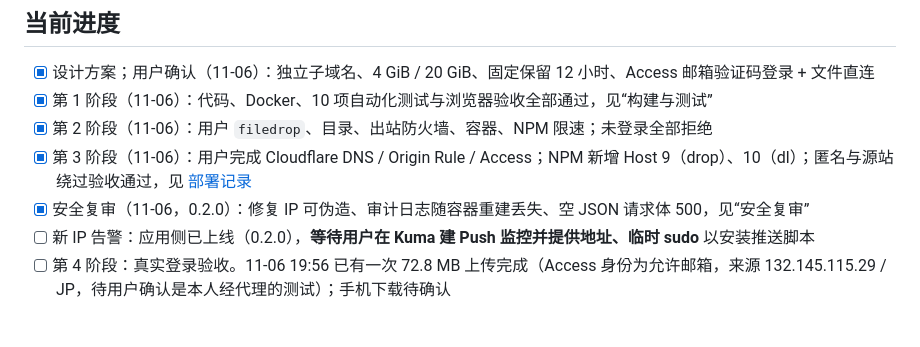
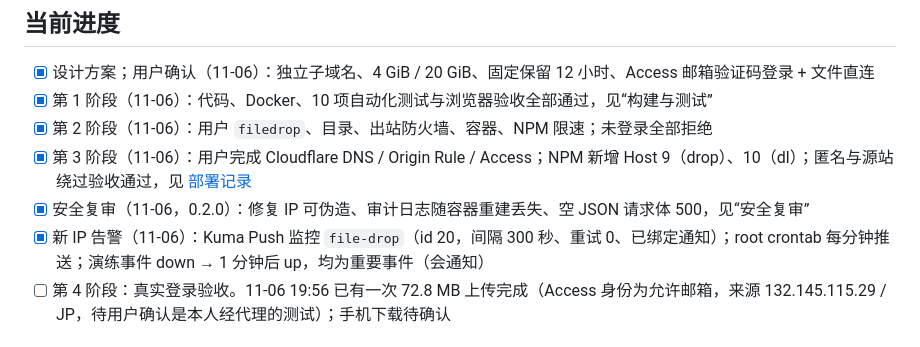
Before and after one commit to jds5/nas, a Markdown page: apps/file-drop/README.md, the part around the change. GitHub-like rendering.

Commit message:
临时文件中转站新 IP 告警上线：Kuma Push 监控、root 定时推送与演练记录
Co-Authored-By: Claude Opus 5.5 <noreply@anthropic.com>

```diff
--- a/apps/file-drop/README.md
+++ b/apps/file-drop/README.md
@@ -11,7 +11,7 @@
 - [x] 第 2 阶段（11-06）：用户 `filedrop`、目录、出站防火墙、容器、NPM 限速；未登录全部拒绝
 - [x] 第 3 阶段（11-06）：用户完成 Cloudflare DNS / Origin Rule / Access；NPM 新增 Host 9（drop）、10（dl）；匿名与源站绕过验收通过，见 [部署记录](../../docs/operations/2026-11-06-临时文件中转站部署.md)
 - [x] 安全复审（11-06，0.2.0）：修复 IP 可伪造、审计日志随容器重建丢失、空 JSON 请求体 500，见“安全复审”
-- [ ] 新 IP 告警：应用侧已上线（0.2.0），**等待用户在 Kuma 建 Push 监控并提供地址、临时 sudo** 以安装推送脚本
+- [x] 新 IP 告警（11-06）：Kuma Push 监控 `file-drop`（id 20，间隔 300 秒、重试 0、已绑定通知）；root crontab 每分钟推送；演练事件 down → 1 分钟后 up，均为重要事件（会通知）
 - [ ] 第 4 阶段：真实登录验收。11-06 19:56 已有一次 72.8 MB 上传完成（Access 身份为允许邮箱，来源 132.145.115.29 / JP，待用户确认是本人经代理的测试）；手机下载待确认
 
 ## 架构
```
Also changed, not shown: docs/operations/2026-11-06-临时文件中转站部署.md (+8 -1 lines).
